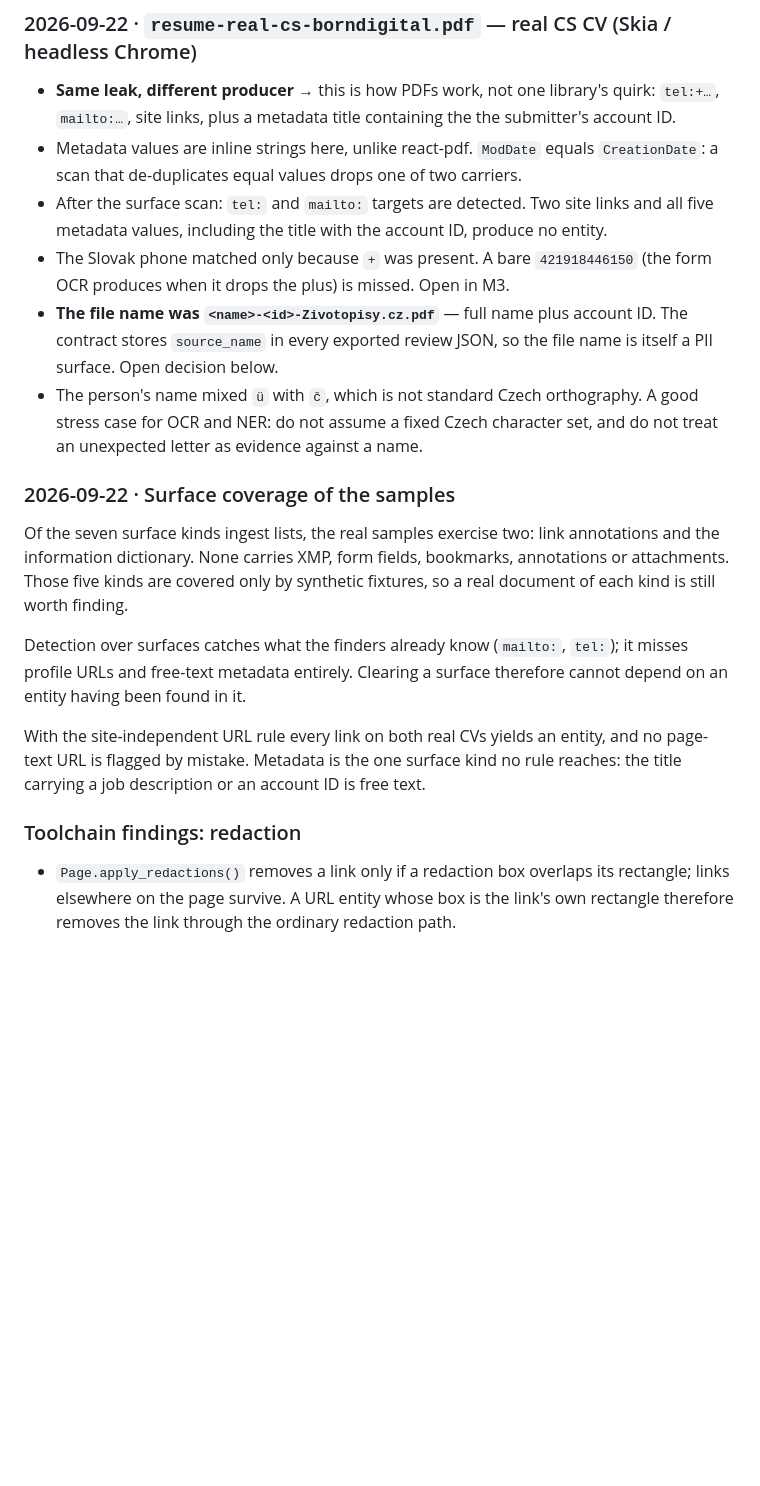
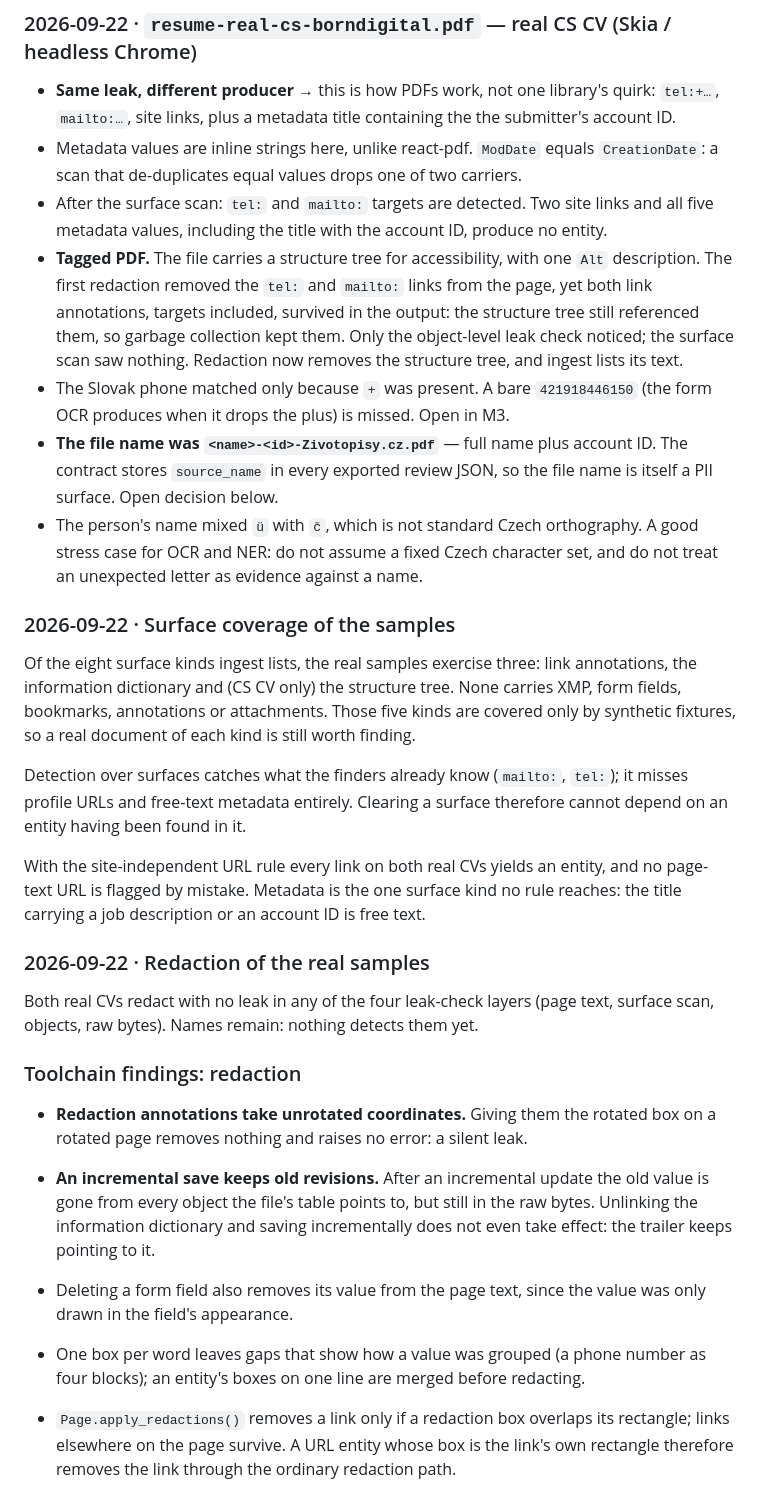
Before and after one commit to martinszuc/anonymizer, a Markdown page: docs/findings.md, the part around the change. Drawn GitHub-style; blank space fills up the shorter version.

Commit message:
docs: record redaction findings from the real samples
The tagged CS CV kept removed link annotations alive through its structure tree until the object-level leak check caught it. Findings also record that redaction annotations need unrotated coordinates, that incremental saves keep old revisions in the raw bytes, and why same-line boxes merge. CLAUDE.md lists the redact modules.

Signed-off-by: Martin Szuc <matoszuc@gmail.com>

```diff
--- a/docs/findings.md
+++ b/docs/findings.md
@@ -44,6 +44,12 @@ only — never as fixtures or training data. Nothing identifying is quoted here.
 - After the surface scan: `tel:` and `mailto:` targets are detected. Two site
   links and all five metadata values, including the title with the account ID,
   produce no entity.
+- **Tagged PDF.** The file carries a structure tree for accessibility, with one
+  `Alt` description. The first redaction removed the `tel:` and `mailto:` links
+  from the page, yet both link annotations, targets included, survived in the
+  output: the structure tree still referenced them, so garbage collection kept
+  them. Only the object-level leak check noticed; the surface scan saw nothing.
+  Redaction now removes the structure tree, and ingest lists its text.
 - The Slovak phone matched only because `+` was present. A bare `421918446150`
   (the form OCR produces when it drops the plus) is missed. Open in M3.
 - **The file name was `<name>-<id>-Zivotopisy.cz.pdf`** — full name plus
@@ -55,10 +61,11 @@ only — never as fixtures or training data. Nothing identifying is quoted here.
 
 ### 2026-09-22 · Surface coverage of the samples
 
-Of the seven surface kinds ingest lists, the real samples exercise two: link
-annotations and the information dictionary. None carries XMP, form fields,
-bookmarks, annotations or attachments. Those five kinds are covered only by
-synthetic fixtures, so a real document of each kind is still worth finding.
+Of the eight surface kinds ingest lists, the real samples exercise three: link
+annotations, the information dictionary and (CS CV only) the structure tree.
+None carries XMP, form fields, bookmarks, annotations or attachments. Those five
+kinds are covered only by synthetic fixtures, so a real document of each kind is
+still worth finding.
 
 Detection over surfaces catches what the finders already know (`mailto:`,
 `tel:`); it misses profile URLs and free-text metadata entirely. Clearing a
@@ -68,7 +75,23 @@ With the site-independent URL rule every link on both real CVs yields an entity,
 and no page-text URL is flagged by mistake. Metadata is the one surface kind no
 rule reaches: the title carrying a job description or an account ID is free text.
 
+### 2026-09-22 · Redaction of the real samples
+
+Both real CVs redact with no leak in any of the four leak-check layers (page
+text, surface scan, objects, raw bytes). Names remain: nothing detects them yet.
+
 ### Toolchain findings: redaction
+
+- **Redaction annotations take unrotated coordinates.** Giving them the rotated
+  box on a rotated page removes nothing and raises no error: a silent leak.
+- **An incremental save keeps old revisions.** After an incremental update the
+  old value is gone from every object the file's table points to, but still in
+  the raw bytes. Unlinking the information dictionary and saving incrementally
+  does not even take effect: the trailer keeps pointing to it.
+- Deleting a form field also removes its value from the page text, since the
+  value was only drawn in the field's appearance.
+- One box per word leaves gaps that show how a value was grouped (a phone number
+  as four blocks); an entity's boxes on one line are merged before redacting.
 
 - `Page.apply_redactions()` removes a link only if a redaction box overlaps its
   rectangle; links elsewhere on the page survive. A URL entity whose box is the
```
Also changed, not shown: CLAUDE.md (+5 -4 lines).
